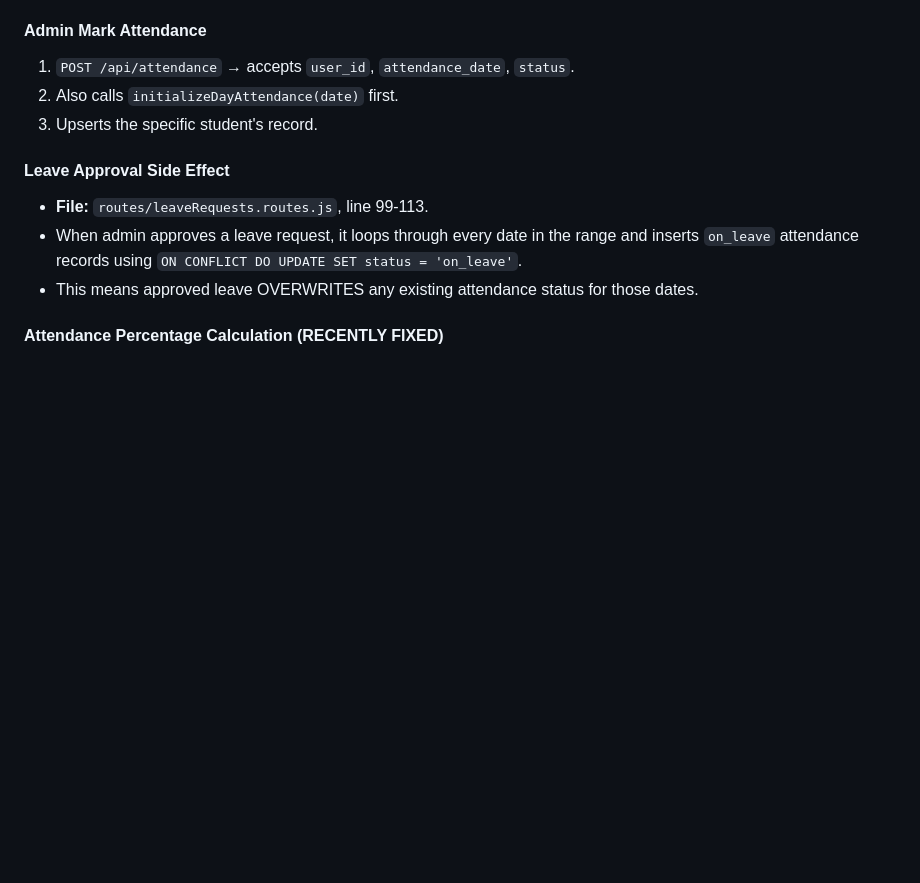
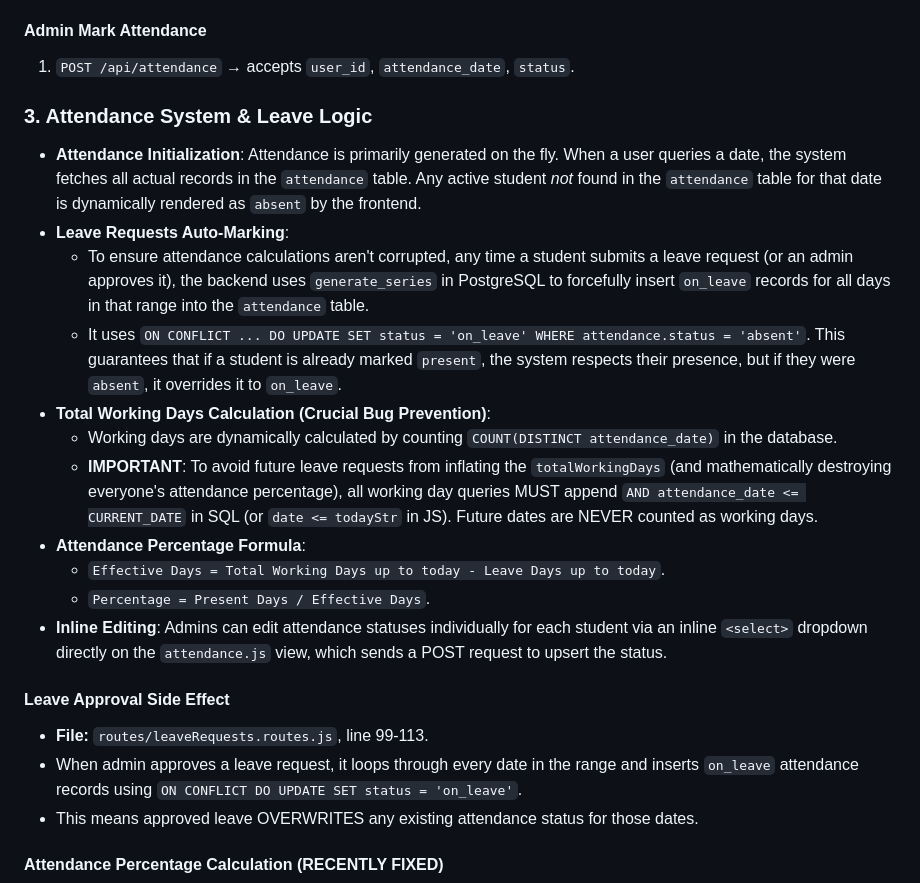
Before and after one commit to Harshitjoshi7/c2s-vlsi-portal, a Markdown page: AI_CONTEXT.md, the part around the change. Rendered like a GitHub page; blank space fills up the shorter version.

Commit message:
docs: update AI_CONTEXT with new attendance leave logic and working days calculation rules

```diff
--- a/AI_CONTEXT.md
+++ b/AI_CONTEXT.md
@@ -242,8 +242,19 @@ c2s-vlsi-portal/
 
 #### Admin Mark Attendance
 1. `POST /api/attendance` → accepts `user_id`, `attendance_date`, `status`.
-2. Also calls `initializeDayAttendance(date)` first.
-3. Upserts the specific student's record.
+
+### 3. Attendance System & Leave Logic
+- **Attendance Initialization**: Attendance is primarily generated on the fly. When a user queries a date, the system fetches all actual records in the `attendance` table. Any active student *not* found in the `attendance` table for that date is dynamically rendered as `absent` by the frontend.
+- **Leave Requests Auto-Marking**:
+  - To ensure attendance calculations aren't corrupted, any time a student submits a leave request (or an admin approves it), the backend uses `generate_series` in PostgreSQL to forcefully insert `on_leave` records for all days in that range into the `attendance` table.
+  - It uses `ON CONFLICT ... DO UPDATE SET status = 'on_leave' WHERE attendance.status = 'absent'`. This guarantees that if a student is already marked `present`, the system respects their presence, but if they were `absent`, it overrides it to `on_leave`.
+- **Total Working Days Calculation (Crucial Bug Prevention)**:
+  - Working days are dynamically calculated by counting `COUNT(DISTINCT attendance_date)` in the database.
+  - **IMPORTANT**: To avoid future leave requests from inflating the `totalWorkingDays` (and mathematically destroying everyone's attendance percentage), all working day queries MUST append `AND attendance_date <= CURRENT_DATE` in SQL (or `date <= todayStr` in JS). Future dates are NEVER counted as working days.
+- **Attendance Percentage Formula**:
+  - `Effective Days = Total Working Days up to today - Leave Days up to today`.
+  - `Percentage = Present Days / Effective Days`.
+- **Inline Editing**: Admins can edit attendance statuses individually for each student via an inline `<select>` dropdown directly on the `attendance.js` view, which sends a POST request to upsert the status.
 
 #### Leave Approval Side Effect
 - **File:** `routes/leaveRequests.routes.js`, line 99-113.
```
